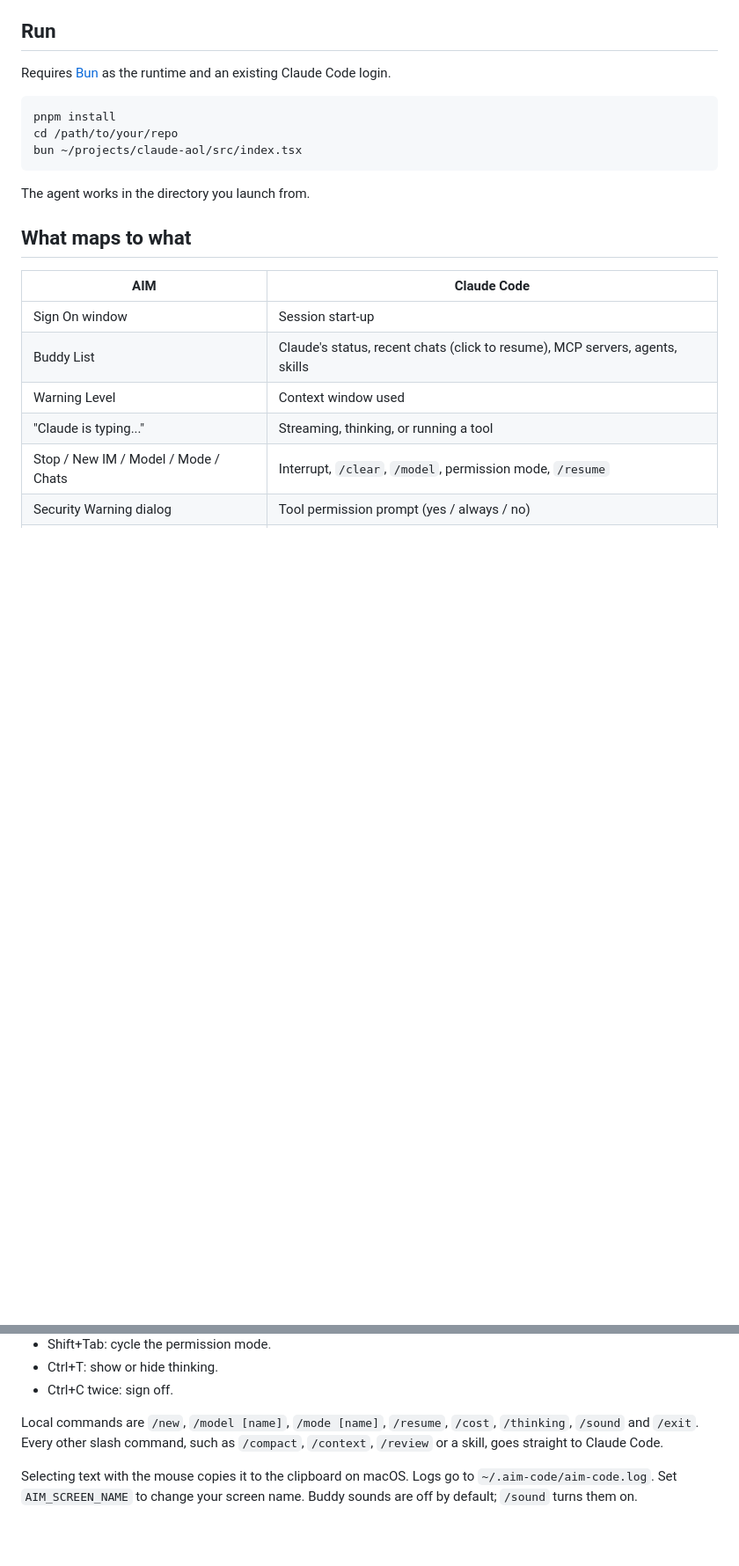
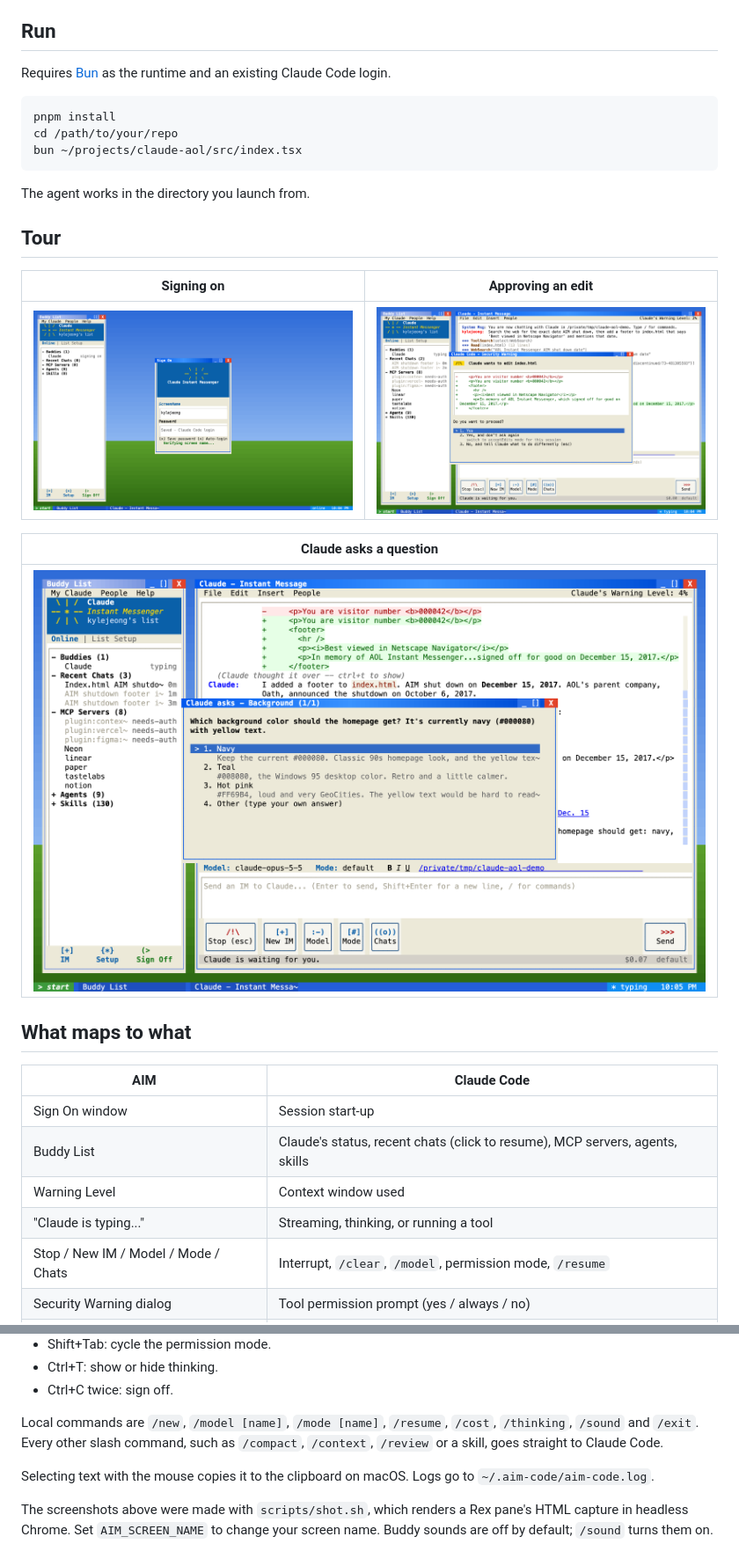
Before and after one commit to Kylejeong2/claude-aol, a Markdown page: README.md, 2 parts joined by grey strips. Shown at 88% size. GitHub-like rendering; pictures changed too: docs/permission.png (added), docs/question.png (added), docs/signon.png (added); blank space fills up the shorter version.

Commit message:
docs: add screenshots to readme
Co-Authored-By: Claude Opus 5.5 <noreply@anthropic.com>

````diff
--- a/README.md
+++ b/README.md
@@ -13,6 +15,16 @@ bun ~/projects/claude-aol/src/index.tsx
 ```
 
 The agent works in the directory you launch from.
+
+## Tour
+
+| Signing on | Approving an edit |
+| --- | --- |
+| ![The Sign On window over the XP desktop](docs/signon.png) | ![The Security Warning dialog showing a diff of index.html](docs/permission.png) |
+
+| Claude asks a question |
+| --- |
+| ![Claude asking which background color to use, with three options and a free-text choice](docs/question.png) |
 
 ## What maps to what
 
@@ -39,4 +51,6 @@ The agent works in the directory you launch from.
 
 Local commands are `/new`, `/model [name]`, `/mode [name]`, `/resume`, `/cost`, `/thinking`, `/sound` and `/exit`. Every other slash command, such as `/compact`, `/context`, `/review` or a skill, goes straight to Claude Code.
 
-Selecting text with the mouse copies it to the clipboard on macOS. Logs go to `~/.aim-code/aim-code.log`. Set `AIM_SCREEN_NAME` to change your screen name. Buddy sounds are off by default; `/sound` turns them on.
+Selecting text with the mouse copies it to the clipboard on macOS. Logs go to `~/.aim-code/aim-code.log`.
+
+The screenshots above were made with `scripts/shot.sh`, which renders a Rex pane's HTML capture in headless Chrome. Set `AIM_SCREEN_NAME` to change your screen name. Buddy sounds are off by default; `/sound` turns them on.
````
Also changed, not shown: other parts of README.md (+2 -0 lines), docs/hero.png (added).
